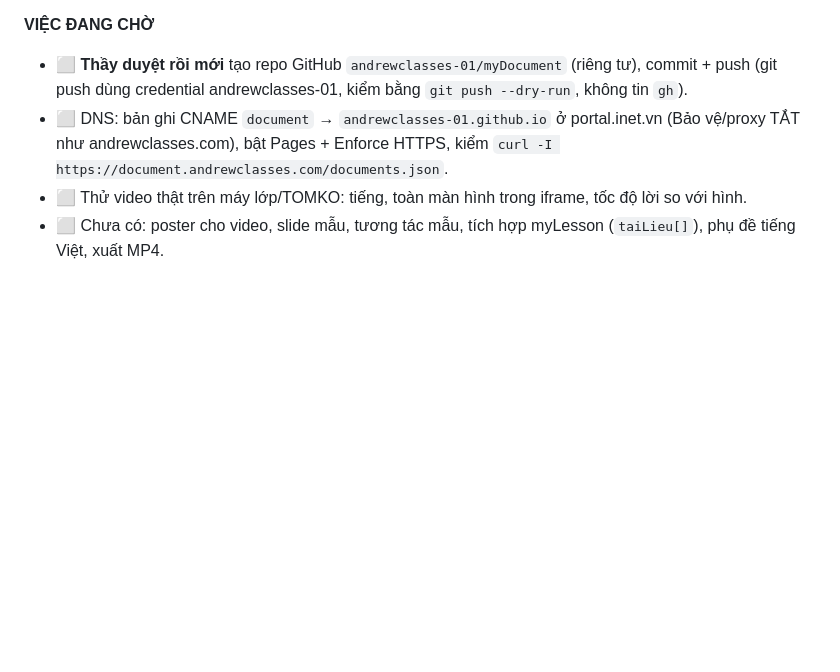
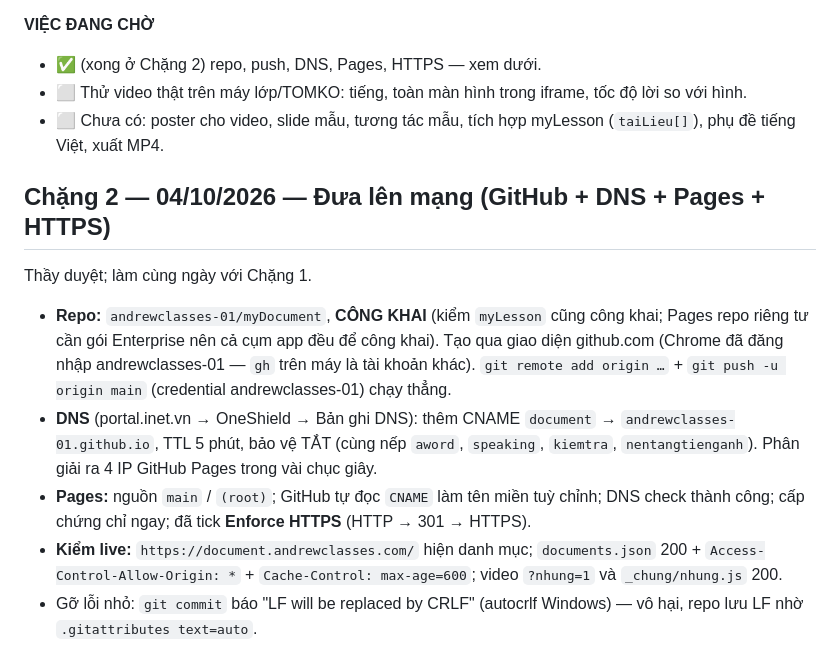
Before and after one commit to andrewclasses-01/myDocument, a Markdown page: GHI CHU DU AN.md, the part around the change. GitHub-like rendering; blank space fills up the shorter version.

Commit message:
Ghi hồ sơ: đã đưa myDocument lên GitHub Pages + DNS + HTTPS
Co-Authored-By: Claude Sonnet 5.5 <noreply@anthropic.com>

```diff
--- a/GHI CHU DU AN.md
+++ b/GHI CHU DU AN.md
@@ -31,7 +31,16 @@ nội dung tương tác HTML…), chia nhiều thư mục theo nội dung, subdo
 - Pane xem trước Claude: ảnh chụp lần đầu hay timeout; ảnh sau có thể bị phóng to 1,6× (lỗi công cụ, trang đúng).
 
 **VIỆC ĐANG CHỜ**
-- ⬜ **Thầy duyệt rồi mới** tạo repo GitHub `andrewclasses-01/myDocument` (riêng tư), commit + push (git push dùng credential andrewclasses-01, kiểm bằng `git push --dry-run`, không tin `gh`).
-- ⬜ DNS: bản ghi CNAME `document` → `andrewclasses-01.github.io` ở portal.inet.vn (Bảo vệ/proxy TẮT như andrewclasses.com), bật Pages + Enforce HTTPS, kiểm `curl -I https://document.andrewclasses.com/documents.json`.
+- ✅ (xong ở Chặng 2) repo, push, DNS, Pages, HTTPS — xem dưới.
 - ⬜ Thử video thật trên máy lớp/TOMKO: tiếng, toàn màn hình trong iframe, tốc độ lời so với hình.
 - ⬜ Chưa có: poster cho video, slide mẫu, tương tác mẫu, tích hợp myLesson (`taiLieu[]`), phụ đề tiếng Việt, xuất MP4.
+
+## Chặng 2 — 04/10/2026 — Đưa lên mạng (GitHub + DNS + Pages + HTTPS)
+
+Thầy duyệt; làm cùng ngày với Chặng 1.
+- **Repo:** `andrewclasses-01/myDocument`, **CÔNG KHAI** (kiểm `myLesson` cũng công khai; Pages repo riêng tư cần gói Enterprise nên cả cụm app đều để công khai).
+  Tạo qua giao diện github.com (Chrome đã đăng nhập andrewclasses-01 — `gh` trên máy là tài khoản khác). `git remote add origin …` + `git push -u origin main` (credential andrewclasses-01) chạy thẳng.
+- **DNS** (portal.inet.vn → OneShield → Bản ghi DNS): thêm CNAME `document` → `andrewclasses-01.github.io`, TTL 5 phút, bảo vệ TẮT (cùng nếp `aword`, `speaking`, `kiemtra`, `nentangtienganh`). Phân giải ra 4 IP GitHub Pages trong vài chục giây.
+- **Pages:** nguồn `main` / `(root)`; GitHub tự đọc `CNAME` làm tên miền tuỳ chỉnh; DNS check thành công; cấp chứng chỉ ngay; đã tick **Enforce HTTPS** (HTTP → 301 → HTTPS).
+- **Kiểm live:** `https://document.andrewclasses.com/` hiện danh mục; `documents.json` 200 + `Access-Control-Allow-Origin: *` + `Cache-Control: max-age=600`; video `?nhung=1` và `_chung/nhung.js` 200.
+- Gỡ lỗi nhỏ: `git commit` báo "LF will be replaced by CRLF" (autocrlf Windows) — vô hại, repo lưu LF nhờ `.gitattributes text=auto`.
```
